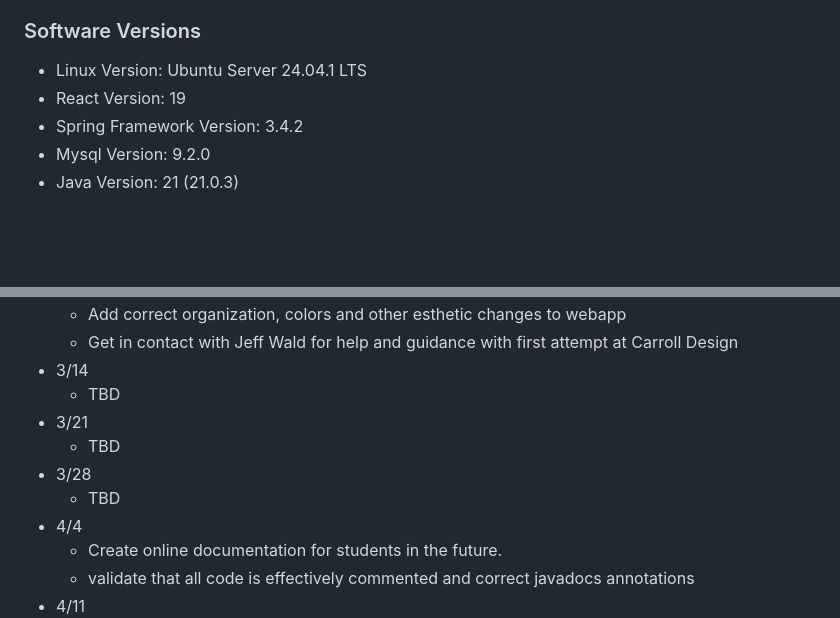
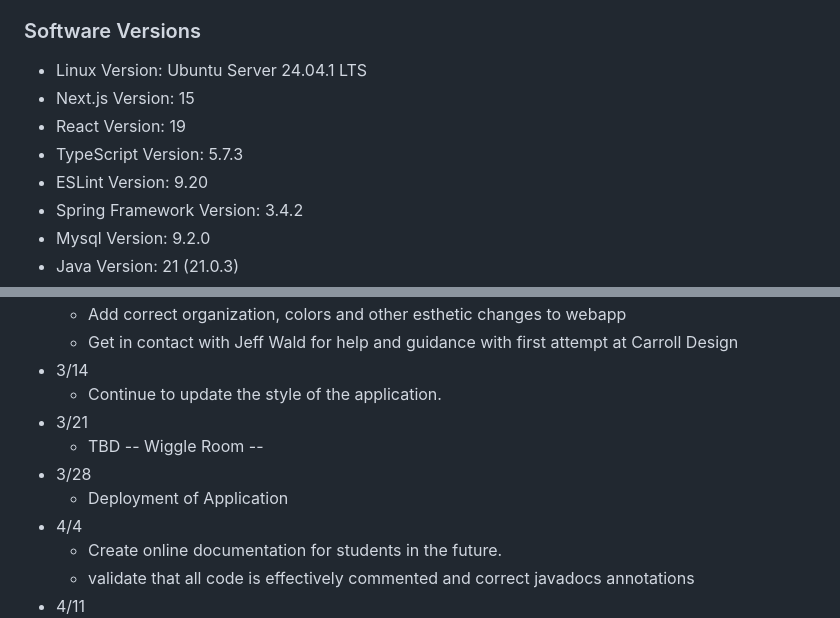
Before and after one commit to cwdatlas/RetriageDashboard, a Markdown page: README.md, 2 parts joined by grey strips. Drawn GitHub-style; blank space fills up the shorter version.

Commit message:
Added additional schedule details to include deployment of application and style development

```diff
--- a/README.md
+++ b/README.md
@@ -9,7 +9,10 @@
 
 ### Software Versions
 - Linux Version: Ubuntu Server 24.04.1 LTS
+- Next.js Version: 15
 - React Version: 19
+- TypeScript Version: 5.7.3
+- ESLint Version: 9.20
 - Spring Framework Version: 3.4.2
 - Mysql Version: 9.2.0
 - Java Version: 21 (21.0.3)
@@ -86,11 +89,11 @@ Use cases
   - Add correct organization, colors and other esthetic changes to webapp
   - Get in contact with Jeff Wald for help and guidance with first attempt at Carroll Design
 - 3/14
-  - TBD
+  - Continue to update the style of the application.
 - 3/21
-  - TBD
+  - TBD -- Wiggle Room --
 - 3/28
-  - TBD
+  - Deployment of Application
 - 4/4
   - Create online documentation for students in the future.
   - validate that all code is effectively commented and correct javadocs annotations
```
